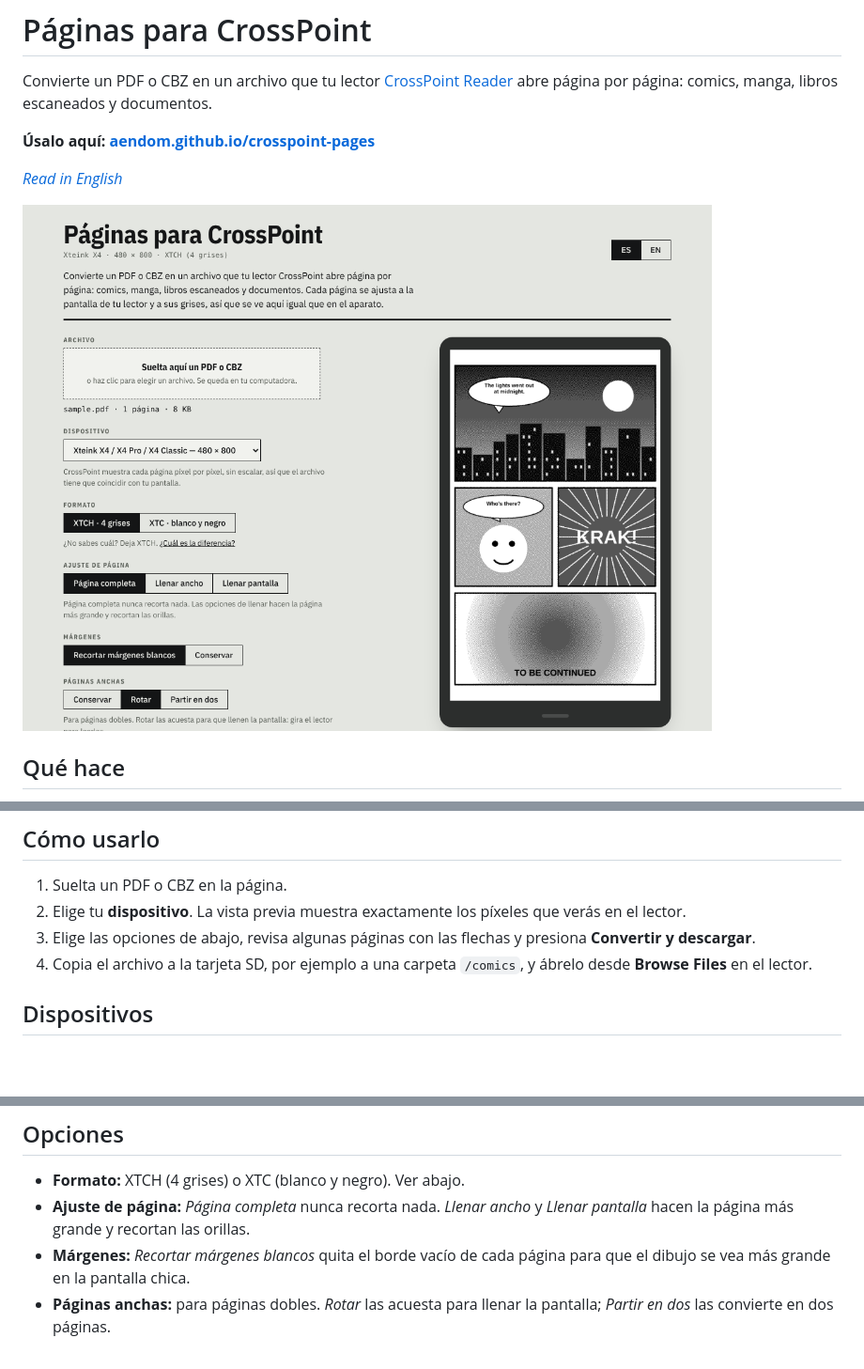
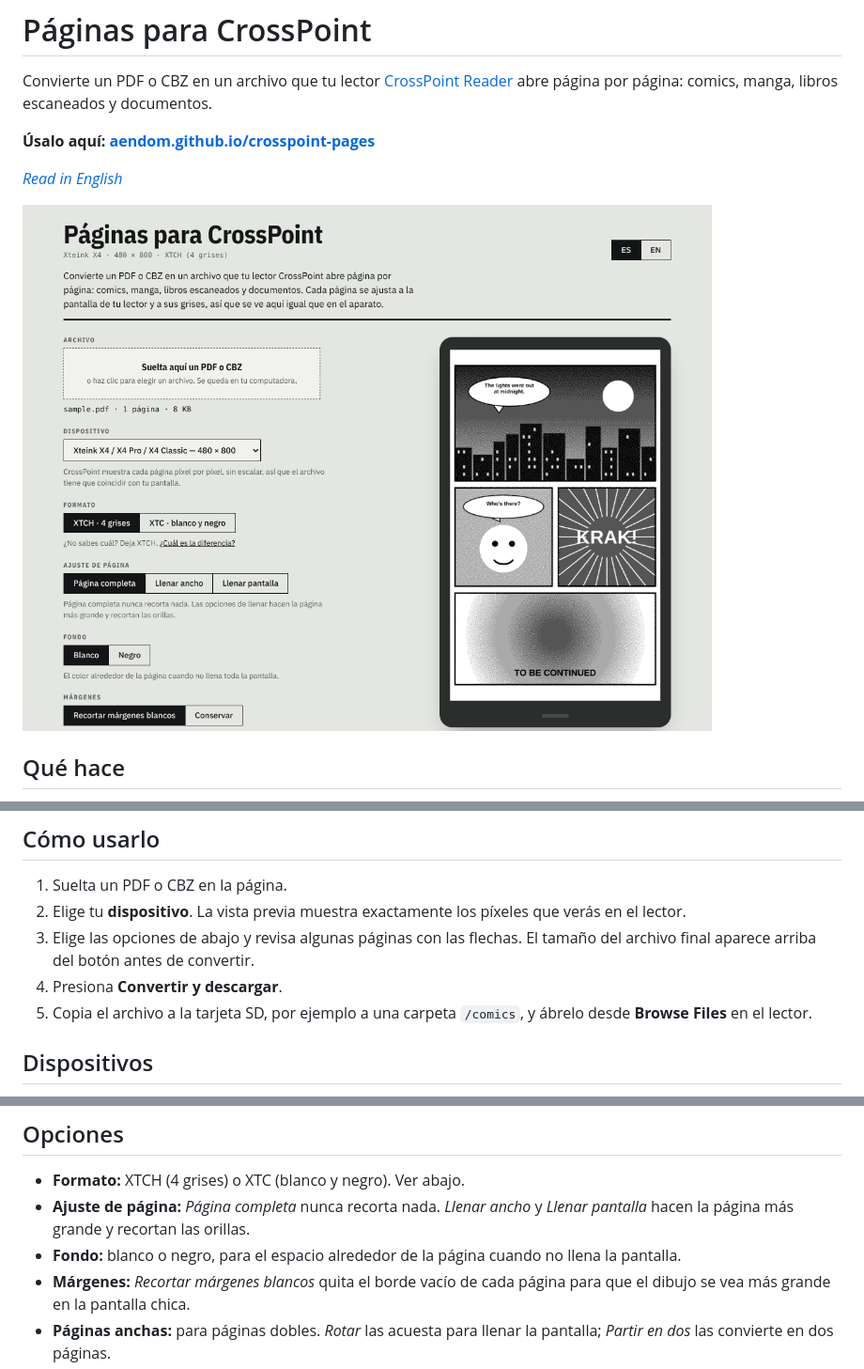
Before and after one commit to aendom/crosspoint-pages, a Markdown page: README.es.md, 3 parts joined by grey strips. Shown at 94% size. Rendered like a GitHub page; pictures changed too: docs/screenshot-es.png; blank space fills up the shorter version.

```diff
--- a/README.es.md
+++ b/README.es.md
@@ -20,8 +20,9 @@ Todo corre en tu navegador. El archivo nunca se sube a ningún lado; no hay serv
 
 1. Suelta un PDF o CBZ en la página.
 2. Elige tu **dispositivo**. La vista previa muestra exactamente los píxeles que verás en el lector.
-3. Elige las opciones de abajo, revisa algunas páginas con las flechas y presiona **Convertir y descargar**.
-4. Copia el archivo a la tarjeta SD, por ejemplo a una carpeta `/comics`, y ábrelo desde **Browse Files** en el lector.
+3. Elige las opciones de abajo y revisa algunas páginas con las flechas. El tamaño del archivo final aparece arriba del botón antes de convertir.
+4. Presiona **Convertir y descargar**.
+5. Copia el archivo a la tarjeta SD, por ejemplo a una carpeta `/comics`, y ábrelo desde **Browse Files** en el lector.
 
 ## Dispositivos
 
@@ -42,6 +43,7 @@ CrossPoint dibuja cada página píxel por píxel, sin escalar, así que el archi
 
 - **Formato:** XTCH (4 grises) o XTC (blanco y negro). Ver abajo.
 - **Ajuste de página:** *Página completa* nunca recorta nada. *Llenar ancho* y *Llenar pantalla* hacen la página más grande y recortan las orillas.
+- **Fondo:** blanco o negro, para el espacio alrededor de la página cuando no llena la pantalla.
 - **Márgenes:** *Recortar márgenes blancos* quita el borde vacío de cada página para que el dibujo se vea más grande en la pantalla chica.
 - **Páginas anchas:** para páginas dobles. *Rotar* las acuesta para llenar la pantalla; *Partir en dos* las convierte en dos páginas.
 - **Sentido de lectura:** izquierda a derecha, o derecha a izquierda para manga. Define el orden de las páginas partidas.
```
Also changed, not shown: README.md (+4 -2 lines), docs/screenshot-en.png, 1 other file.
